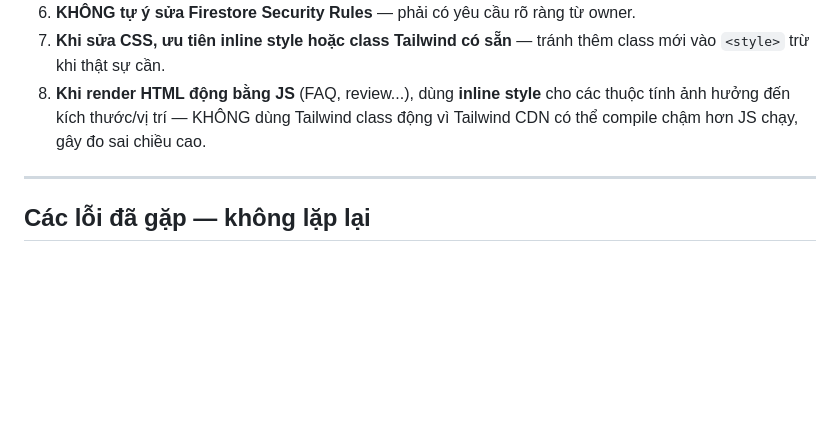
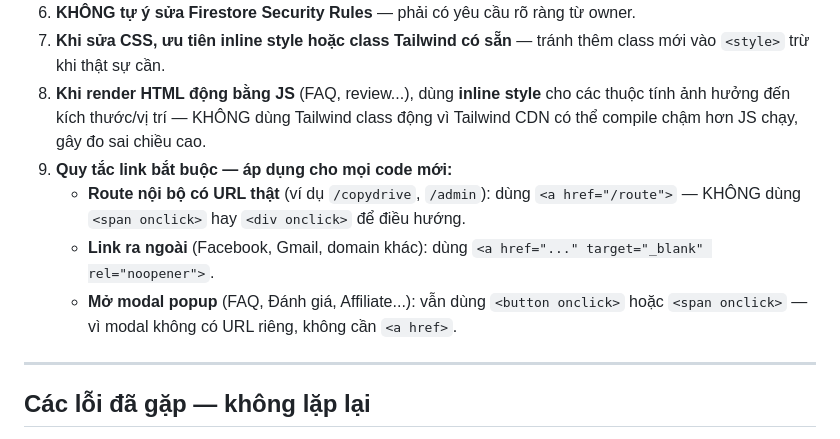
Before and after one commit to hgntrancontact-glitch/swiftcopy-drive, a Markdown page: CLAUDE.md, the part around the change. GitHub-like rendering; blank space fills up the shorter version.

Commit message:
mô tả

```diff
--- a/CLAUDE.md
+++ b/CLAUDE.md
@@ -132,6 +132,10 @@ const SESSION_TTL = 120 * 60 * 1000; // 120 phút, tự xóa nếu cũ hơn
 6. **KHÔNG tự ý sửa Firestore Security Rules** — phải có yêu cầu rõ ràng từ owner.
 7. **Khi sửa CSS, ưu tiên inline style hoặc class Tailwind có sẵn** — tránh thêm class mới vào `<style>` trừ khi thật sự cần.
 8. **Khi render HTML động bằng JS** (FAQ, review...), dùng **inline style** cho các thuộc tính ảnh hưởng đến kích thước/vị trí — KHÔNG dùng Tailwind class động vì Tailwind CDN có thể compile chậm hơn JS chạy, gây đo sai chiều cao.
+9. **Quy tắc link bắt buộc — áp dụng cho mọi code mới:**
+   - **Route nội bộ có URL thật** (ví dụ `/copydrive`, `/admin`): dùng `<a href="/route">` — KHÔNG dùng `<span onclick>` hay `<div onclick>` để điều hướng.
+   - **Link ra ngoài** (Facebook, Gmail, domain khác): dùng `<a href="..." target="_blank" rel="noopener">`.
+   - **Mở modal popup** (FAQ, Đánh giá, Affiliate...): vẫn dùng `<button onclick>` hoặc `<span onclick>` — vì modal không có URL riêng, không cần `<a href>`.
 
 ---
 
```
